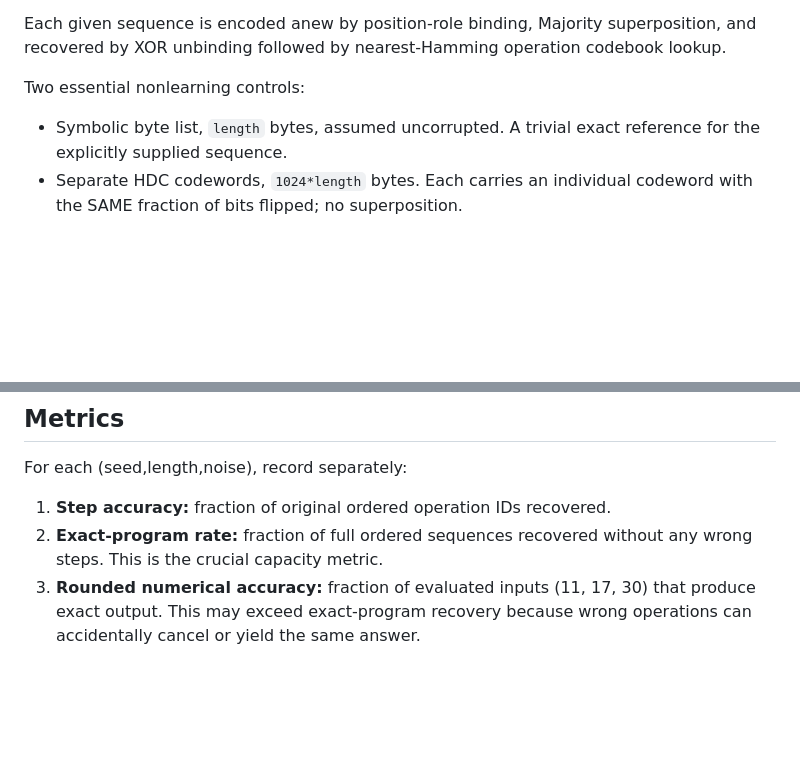
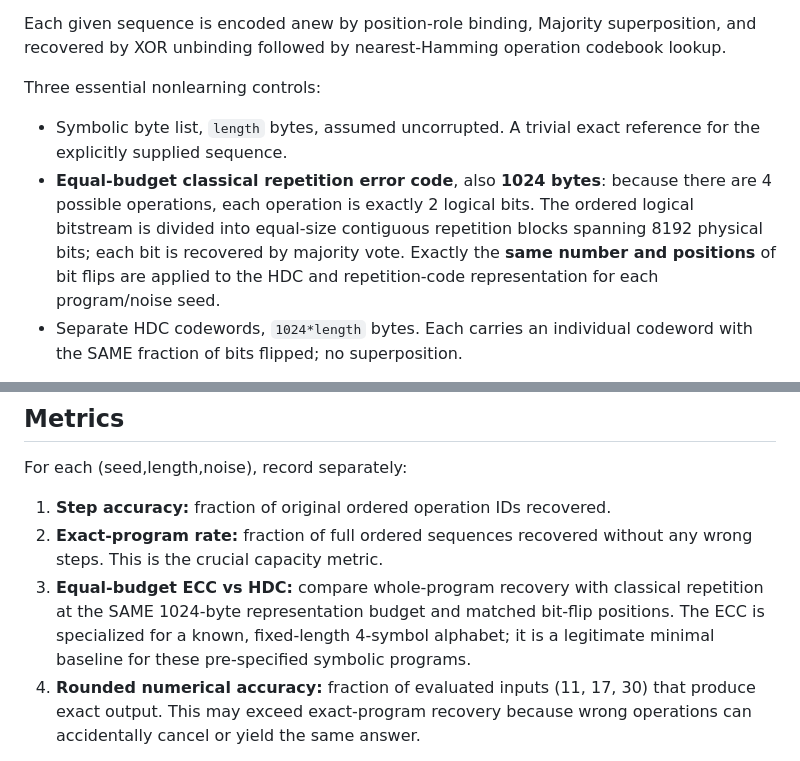
Before and after one commit to kbelludoo/mbvm-db, a Markdown page: experiments/hdc-csr/HDC_CAPACITY_STRESS.md, 2 parts joined by grey strips. Rendered like a GitHub page; blank space fills up the shorter version.

Commit message:
docs(hdc): document matched-size repetition ECC baseline and paired corruption seeds

```diff
--- a/experiments/hdc-csr/HDC_CAPACITY_STRESS.md
+++ b/experiments/hdc-csr/HDC_CAPACITY_STRESS.md
@@ -28,9 +28,16 @@ Each given sequence is encoded anew by position-role binding, Majority
 superposition, and recovered by XOR unbinding followed by nearest-Hamming
 operation codebook lookup.
 
-Two essential nonlearning controls:
+Three essential nonlearning controls:
 - Symbolic byte list, `length` bytes, assumed uncorrupted. A trivial
   exact reference for the explicitly supplied sequence.
+- **Equal-budget classical repetition error code**, also **1024 bytes**:
+  because there are 4 possible operations, each operation is exactly
+  2 logical bits. The ordered logical bitstream is divided into equal-size
+  contiguous repetition blocks spanning 8192 physical bits; each bit is
+  recovered by majority vote. Exactly the **same number and positions**
+  of bit flips are applied to the HDC and repetition-code representation
+  for each program/noise seed.
 - Separate HDC codewords, `1024*length` bytes. Each carries an individual
   codeword with the SAME fraction of bits flipped; no superposition.
 
@@ -46,7 +53,12 @@ For each (seed,length,noise), record separately:
 1. **Step accuracy:** fraction of original ordered operation IDs recovered.
 2. **Exact-program rate:** fraction of full ordered sequences recovered
    without any wrong steps. This is the crucial capacity metric.
-3. **Rounded numerical accuracy:** fraction of evaluated inputs
+3. **Equal-budget ECC vs HDC:** compare whole-program recovery with
+   classical repetition at the SAME 1024-byte representation budget and
+   matched bit-flip positions. The ECC is specialized for a known,
+   fixed-length 4-symbol alphabet; it is a legitimate minimal baseline
+   for these pre-specified symbolic programs.
+4. **Rounded numerical accuracy:** fraction of evaluated inputs
    (11, 17, 30) that produce exact output. This may exceed exact-program
    recovery because wrong operations can accidentally cancel or
    yield the same answer.
```
